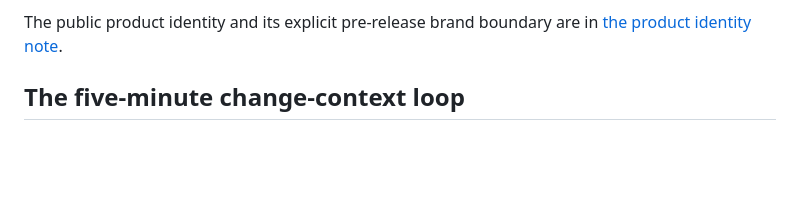
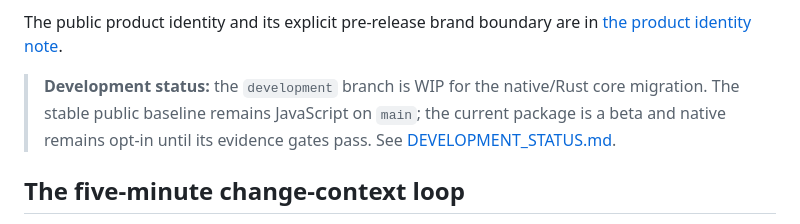
Before and after one commit to badsleepyday/flopeek, a Markdown page: README.md, the part around the change. GitHub-like rendering; blank space fills up the shorter version.

Commit message:
docs: mark native rollout as development WIP

```diff
--- a/README.md
+++ b/README.md
@@ -16,6 +16,11 @@ surface ask bounded questions of that same state.
 
 The public product identity and its explicit pre-release brand boundary are in
 [the product identity note](docs/product-identity.md).
+
+> **Development status:** the `development` branch is WIP for the native/Rust
+> core migration. The stable public baseline remains JavaScript on `main`; the
+> current package is a beta and native remains opt-in until its evidence gates
+> pass. See [DEVELOPMENT_STATUS.md](DEVELOPMENT_STATUS.md).
 
 ## The five-minute change-context loop
 
```
Also changed, not shown: DEVELOPMENT_STATUS.md (added, +13 -0 lines).
